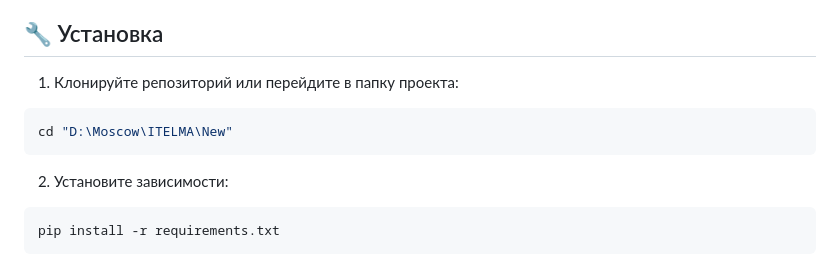
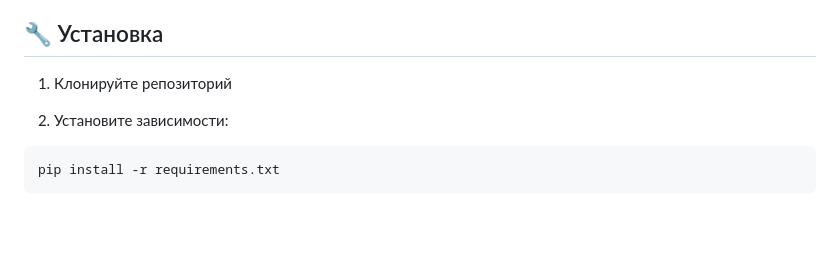
Before and after one commit to aleks2525/ctg, a Markdown page: README.md, the part around the change. GitHub-like rendering; blank space fills up the shorter version.

````diff
--- a/README.md
+++ b/README.md
@@ -26,10 +26,7 @@
 
 ## 🔧 Установка
 
-1. Клонируйте репозиторий или перейдите в папку проекта:
-```bash
-cd "D:\Moscow\ITELMA\New"
-```
+1. Клонируйте репозиторий
 
 2. Установите зависимости:
 ```bash
````
